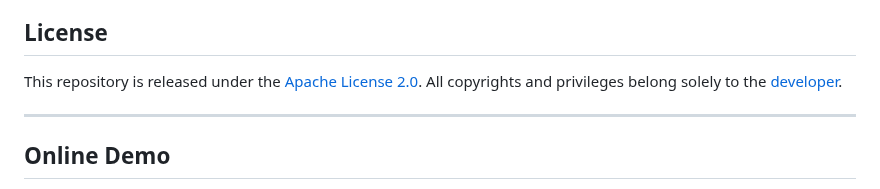
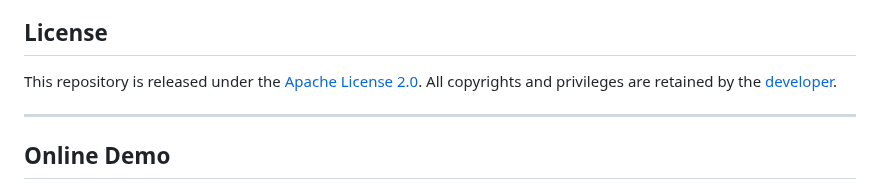
Before and after one commit to obinnadyke/fobrain, a Markdown page: README.md, the part around the change. GitHub-like rendering.

```diff
--- a/README.md
+++ b/README.md
@@ -83,7 +83,7 @@ Fobrain is proudly designed, developed, and maintained by [Mark Ebele Igweze](ht
 
 ## License
 
-This repository is released under the [Apache License 2.0](LICENSE). All copyrights and privileges belong solely to the [developer](https://github.com/igweze/).
+This repository is released under the [Apache License 2.0](LICENSE). All copyrights and privileges are retained by the [developer](https://github.com/igweze/).
 
 ---
 
```
